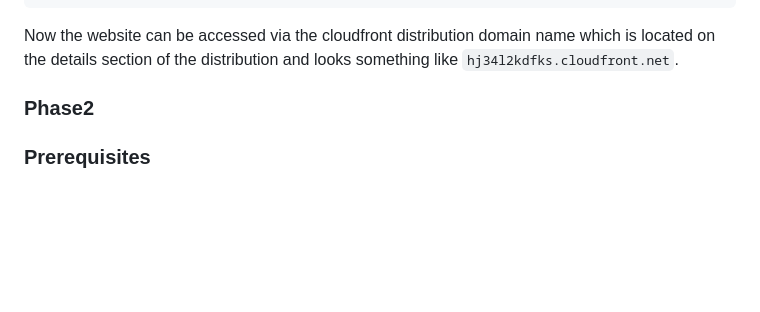
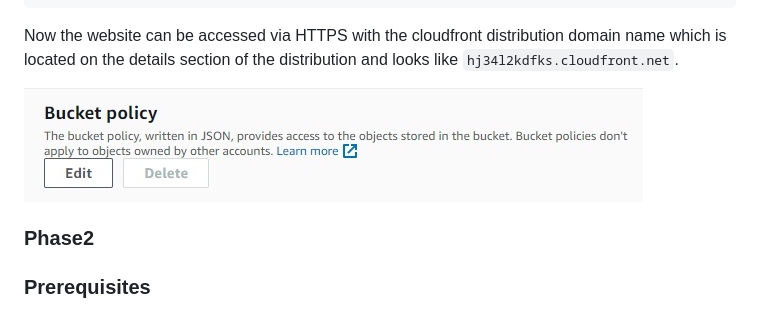
Before and after one commit to levicherrin/aws-web-hosting, a Markdown page: README.md, the part around one of its changes. Drawn GitHub-style; blank space fills up the shorter version.

Commit message:
updated phase1

````diff
--- a/README.md
+++ b/README.md
@@ -99,7 +99,9 @@ Edit the bucket policy and define permissions which allow access from a cloudfro
 }
 ```
 
-Now the website can be accessed via the cloudfront distribution domain name which is located on the details section of the distribution and looks something like `hj34l2kdfks.cloudfront.net`.
+Now the website can be accessed via HTTPS with the cloudfront distribution domain name which is located on the details section of the distribution and looks like `hj34l2kdfks.cloudfront.net`.
+
+![Cloudfront Website](docs/phase1/bucketPolicy.jpg)
 
 ### Phase2
 
````
Also changed, not shown: other parts of README.md (+2 -2 lines).
